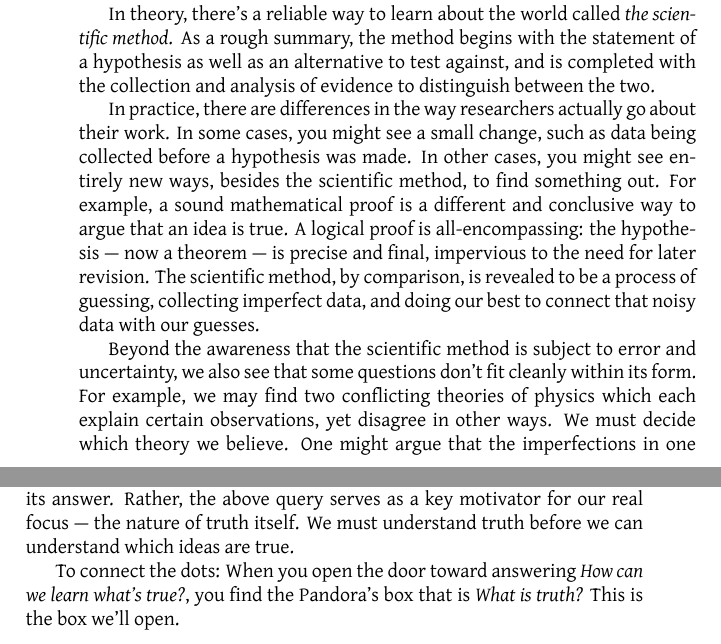
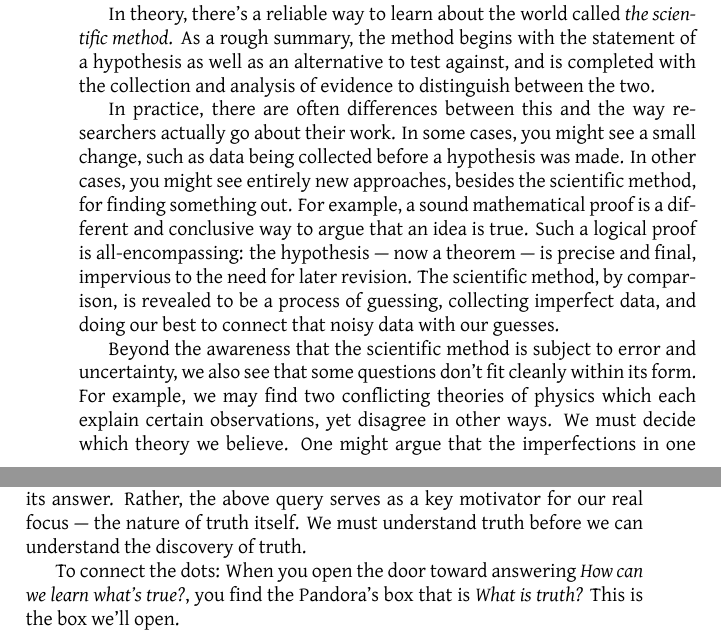
Before and after one commit to tylerneylon/truth, a LaTeX thesis (truth_book.tex): two parts of pages 5 and 6 of 68, joined at a grey line, cut so that both start at the same text. Compiled offline with LuaLaTeX.

Commit message:
Edits in Chapter 1.

```diff
--- a/truth_book.tex
+++ b/truth_book.tex
@@ -403,23 +403,26 @@ is completed with
 the collection and analysis of evidence to distinguish between
 the two.
 
-In practice, there are differences in the way researchers
+\begin{sloppypar}
+In practice, there are often differences between this
+and the way researchers
 actually go about their work.
 In some cases, you might see a small change, such as data
 being collected before a hypothesis was made.
-In other cases, you might see entirely new ways, besides
+In other cases, you might see entirely new approaches, besides
 the scientific method,
-to find something out.
+for finding something out.
 For example, a sound mathematical proof is a different and
 conclusive way
 to argue that an idea is true.
-A logical proof is all-encompassing: the hypothesis --- now a theorem
+Such a logical proof is all-encompassing: the hypothesis --- now a theorem
 --- is
 precise and final,
 impervious to the need for later revision.
 The scientific method, by comparison, is revealed to be
 a process of guessing, collecting imperfect data, and doing our best to
 connect that noisy data with our guesses.
+\end{sloppypar}
 
 Beyond the awareness that the scientific method is subject to
 error and uncertainty, we also
@@ -454,7 +457,7 @@ that may serve as the basis for its answer.
 Rather, the above query serves as a key motivator
 for our real focus --- the nature of truth itself.
 We must understand truth before
-we can understand which ideas are true.
+we can understand the discovery of truth.
 
 To connect the dots: When you open the door toward answering {\em How can we
 learn what's true?}, you find the
```
